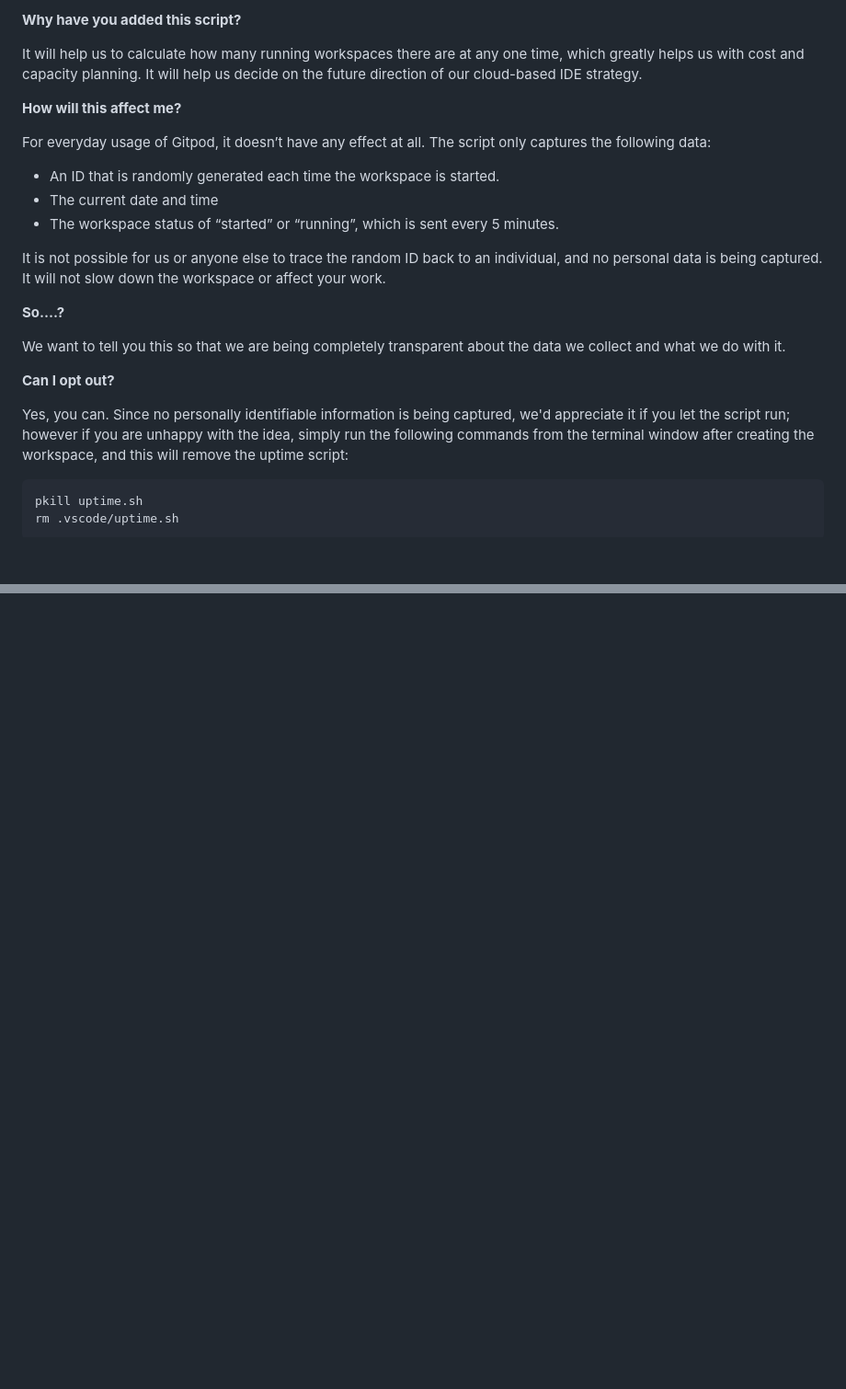
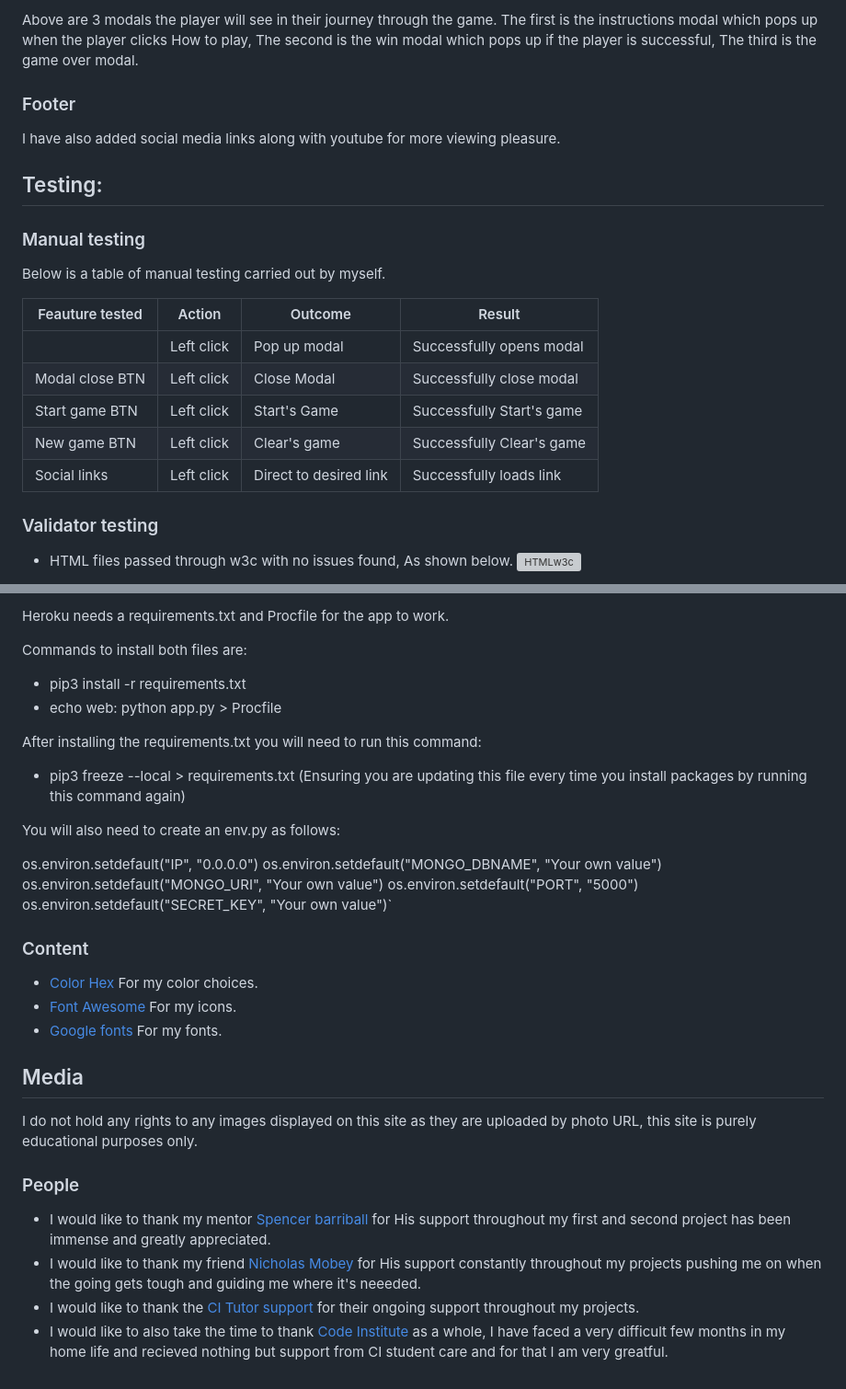
Before and after one commit to LeeEd1/MS3-project, a Markdown page: README.md, 2 parts joined by grey strips. Shown at 92% size. Drawn GitHub-style; blank space fills up the shorter version; grey boxes are pictures that could not be loaded.

````diff
--- a/README.md
+++ b/README.md
@@ -76,28 +79,28 @@ We continually tweak and adjust this template to help give you the best experien
 
-**Why have you added this script?**
+Above are 3 modals the player will see in their journey through the game. The first is the instructions modal which pops up when the player clicks How to play, The second is the win modal which pops up if the player is successful, The third is the game over modal.
 
-It will help us to calculate how many running workspaces there are at any one time, which greatly helps us with cost and capacity planning. It will help us decide on the future direction of our cloud-based IDE strategy.
+### Footer
 
-**How will this affect me?**
+I have also added social media links along with youtube for more viewing pleasure.
 
-For everyday usage of Gitpod, it doesn’t have any effect at all. The script only captures the following data:
+## Testing:
 
-- An ID that is randomly generated each time the workspace is started.
-- The current date and time
-- The workspace status of “started” or “running”, which is sent every 5 minutes.
 
-It is not possible for us or anyone else to trace the random ID back to an individual, and no personal data is being captured. It will not slow down the workspace or affect your work.
 
-**So….?**
+### Manual testing
 
-We want to tell you this so that we are being completely transparent about the data we collect and what we do with it.
+Below is a table of manual testing carried out by myself.
 
-**Can I opt out?**
+| Feauture tested | Action     | Outcome               | Result                    |
+|-----------------|------------|-----------------------|---------------------------|
+|                 | Left click | Pop up modal          | Successfully opens modal  |
+|Modal close BTN  | Left click | Close Modal           | Successfully close modal  |
+|Start game BTN   | Left click | Start's Game          | Successfully Start's game |
+|New game BTN     | Left click | Clear's game          | Successfully Clear's game |
+|Social links     | Left click | Direct to desired link| Successfully loads link   |
 
-Yes, you can. Since no personally identifiable information is being captured, we'd appreciate it if you let the script run; however if you are unhappy with the idea, simply run the following commands from the terminal window after creating the workspace, and this will remove the uptime script:
+### Validator testing
 
-```
-pkill uptime.sh
-rm .vscode/uptime.sh
-```
+- HTML files passed through w3c with no issues found, As shown below.
+![HTMLw3c](assets/documentation/html-check.PNG)
 
@@ -110,0 +189,34 @@ Happy coding!
+Heroku needs a requirements.txt and Procfile for the app to work.
+
+Commands to install both files are:
+
+- pip3 install -r requirements.txt
+- echo web: python app.py > Procfile
+
+After installing the requirements.txt you will need to run this command:
+- pip3 freeze --local > requirements.txt (Ensuring you are updating this file every time you install packages by running this command again)
+
+You will also need to create an env.py as follows:
+
+os.environ.setdefault("IP", "0.0.0.0")
+os.environ.setdefault("MONGO_DBNAME", "Your own value")
+os.environ.setdefault("MONGO_URI", "Your own value")
+os.environ.setdefault("PORT", "5000")
+os.environ.setdefault("SECRET_KEY", "Your own value")`
+
+### Content
+
+- [Color Hex](https://www.color-hex.com/color-palette/64222) For my color choices.
+- [Font Awesome](https://fontawesome.com/) For my icons.
+- [Google fonts](https://fonts.google.com/) For my fonts.
+
+## Media
+
+I do not hold any rights to any images displayed on this site as they are uploaded by photo URL, this site is purely educational purposes only.
+
+### People
+
+- I would like to thank my mentor [Spencer barriball](https://github.com/5pence) for His support throughout my first and second project has been immense and greatly appreciated.
+- I would like to thank my friend [Nicholas Mobey](https://www.linkedin.com/in/nicolas-mobey-79149049) for His support constantly throughout my projects pushing me on when the going gets tough and guiding me where it's neeeded.
+- I would like to thank the [CI Tutor support](https://learn.codeinstitute.net/ci_support/level5diplomainwebappdevelopment/tutor) for their ongoing support throughout my projects.
+- I would like to also take the time to thank [Code Institute](https://codeinstitute.net/) as a whole, I have faced a very difficult few months in my home life and recieved nothing but support from CI student care and for that I am very greatful.
````
Also changed, not shown: other parts of README.md (+122 -44 lines).
